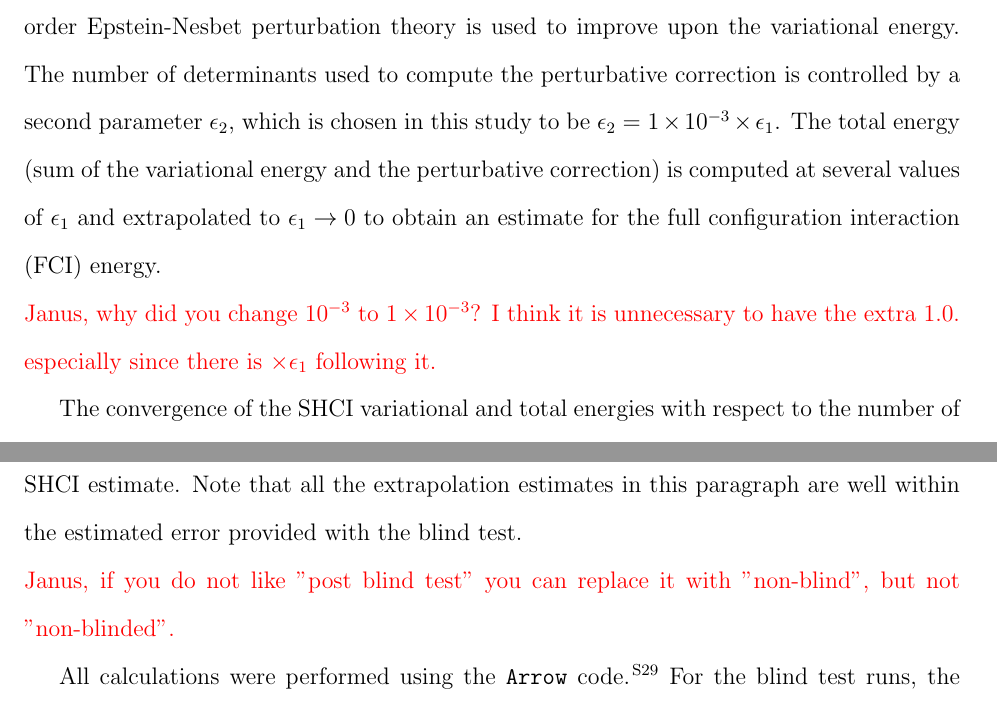
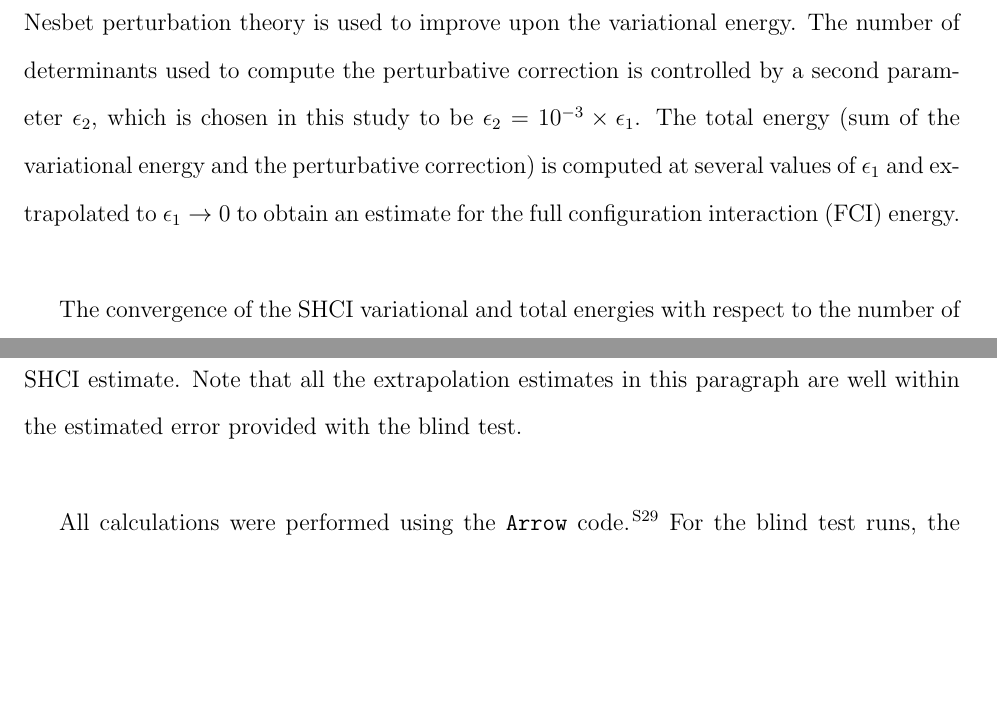
Before and after one commit to januseriksen/SI-benzene-paper, a LaTeX paper (si.tex): two parts of pages 10 and 12 of 33 before the commit and two parts of pages 10 and 12 of 32 after it, joined at a grey line, cut so that both start at the same text, the shorter picture padded with empty space. Compiled offline with pdfLaTeX.

Commit message:
implemented corrections from Cyrus

```diff
--- a/si.tex
+++ b/si.tex
@@ -288,8 +288,7 @@ All CAD-FCIQMC results are presented in Table \ref{cad_fciqmc_SI_table}. To a fi
 
 \section{SHCI}
 
-For details of the current version of SHCI theory, please see Refs. \citenum{sharma_umrigar_heat_bath_ci_prr_2020} and \citenum{toulouse_umrigar_heat_bath_ci_arxiv_2020} as well as references therein. SHCI, in common with other selected configuration interaction plus perturbation theory (SCI+PT) methods has two stages. In the first stage a variational wave function is constructed iteratively, starting from a determinant that is expected to have a significant amplitude in the final wave function. The number of determinants in the variational wavefunction is controlled by a parameter $\epsilon_1$. In the second stage, second-order Epstein-Nesbet perturbation theory is used to improve upon the variational energy. The number of determinants used to compute the perturbative correction is controlled by a second parameter $\epsilon_2$, which is chosen in this study to be $\epsilon_2 = \num{1.e-3} \times \epsilon_1$. The total energy (sum of the variational energy and the perturbative correction) is computed at several values of $\epsilon_1$ and extrapolated to $\epsilon_1 \to 0$ to obtain an estimate for the full configuration interaction (FCI) energy.\\
-{\color{red} Janus, why did you change $10^{-3}$ to $\num{1.e-3}$?  I think it is unnecessary to have the extra 1.0. especially since there is $\times \epsilon_1$ following it.}
+For details of the current version of SHCI theory, please see Refs. \citenum{sharma_umrigar_heat_bath_ci_prr_2020} and \citenum{toulouse_umrigar_heat_bath_ci_arxiv_2020} as well as references therein. SHCI, in common with other selected configuration interaction plus perturbation theory (SCI+PT) methods has two stages. In the first stage a variational wave function is constructed iteratively, starting from a determinant that is expected to have a significant amplitude in the final wave function. The number of determinants in the variational wavefunction is controlled by a parameter $\epsilon_1$. In the second stage, second-order Epstein-Nesbet perturbation theory is used to improve upon the variational energy. The number of determinants used to compute the perturbative correction is controlled by a second parameter $\epsilon_2$, which is chosen in this study to be $\epsilon_2 = 10^{-3} \times \epsilon_1$. The total energy (sum of the variational energy and the perturbative correction) is computed at several values of $\epsilon_1$ and extrapolated to $\epsilon_1 \to 0$ to obtain an estimate for the full configuration interaction (FCI) energy.\\
 
 The convergence of the SHCI variational and total energies with respect to the number of determinants depends on the choice of orbitals. The simplest choice, Hartree-Fock orbitals, typically give slow convergence. Natural orbitals, obtained from SHCI, give faster convergence, and orbitals optimized within SHCI to minimize the variational energy at some fairly large value of $\epsilon_1$ give yet faster convergence. For molecules with more than a few atoms, split-localized optimized orbitals give faster convergence than delocalized optimized orbitals. In this study we used split-localized optimized orbitals constructed using the methods described in Ref. \citenum{toulouse_umrigar_heat_bath_ci_arxiv_2020}. The value of $\epsilon_1$ used in the optimization was $\num{2.e-3}$ m$E_{\text{H}}$ for the blind test, and $\num{1.e-4}$ m$E_{\text{H}}$ for the subsequent improved calculations.\\
 
@@ -350,7 +349,6 @@ Extrap. using 5 pts. &&&                               $-231.585\,464$   & $-231
 %
 The total energy provided for the blind test, $-231.5861$ $E_{\text{H}}$ was the value from the 7-point weighted quadratic fit shown in Table~\ref{shci_energies} along with a conservative estimate for the extrapolation error of $1.5$ m$E_{\text{H}}$, which is almost an order of magnitude larger than the fit error. This corresponds to a correlation energy of $-864.2$ m$E_{\text{H}}$. In contrast to the statistical error, which has a well-defined probabilistic meaning, there is no well defined method for estimating the extrapolation error and different groups report wildly different estimates even when the underlying calculations are similar. In light of our subsequent calculations using better optimized orbitals and going down to smaller values of $\epsilon_1$, we could have gotten a slightly more accurate energy estimate of $-231.5856$ $E_{\text{H}}$ using the 5-point fit. Although the extrapolation curve is nearly linear, when sufficiently many data points are available, it is appropriate to perform a fit with a higher-order polynomial. The reduced chi-squared statistic can be used to avoid overfitting. A weighted cubic fit of either data set, using all the data points for that set, gives a total energy of $-231.5851$ $E_{\text{H}}$, corresponding to a correlation energy of
 $-863.3$ m$E_{\text{H}}$. This should be considered to be the best post blind test SHCI estimate. Note that all the extrapolation estimates in this paragraph are well within the estimated error provided with the blind test.\\
-{\color{red} Janus, if you do not like "post blind test" you can replace it with "non-blind", but not "non-blinded".}
 
 All calculations were performed using the {\texttt{Arrow}} code~\cite{arrow}. For the blind test runs, the calculations shown in Table~\ref{shci_energies} for $\epsilon_1 = \num{2.e-4},\; \num{1.e-4},\; \num{5.e-5}$ and $\num{2.e-5}$ took in total 13 hours on four Intel(R) Xeon(R) Silver-4110 nodes (16 cores $@$ 2.1 GHz, 24 GB/core), and the calculations for $\epsilon_1 = \num{1.e-5}$ and $\num{8.e-6}$ took in total 49 hours on one Intel Xeon E7-8870v4 node (40 cores $@$ 2.1 GHz, 75 GB/core).
 
```
